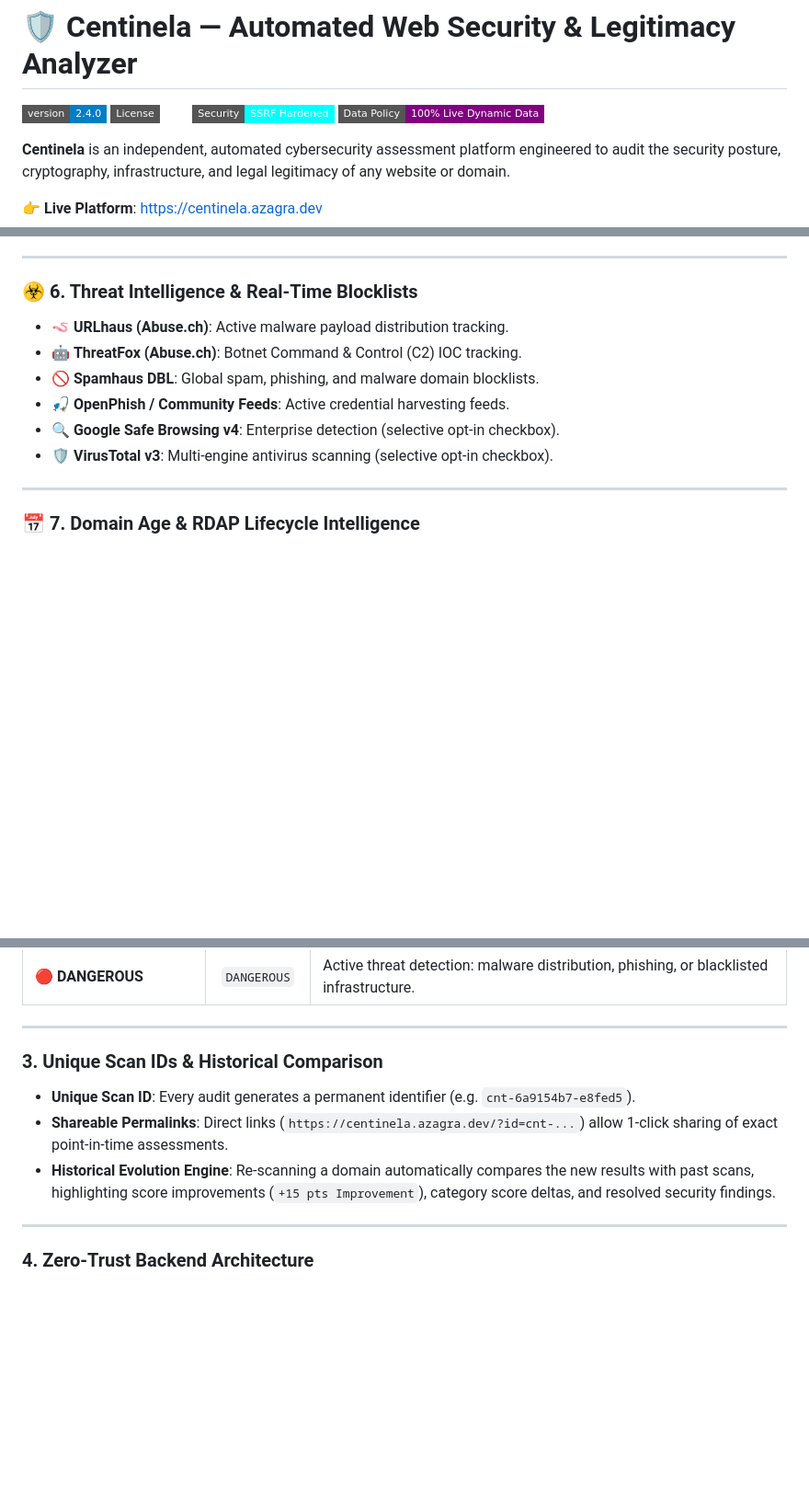
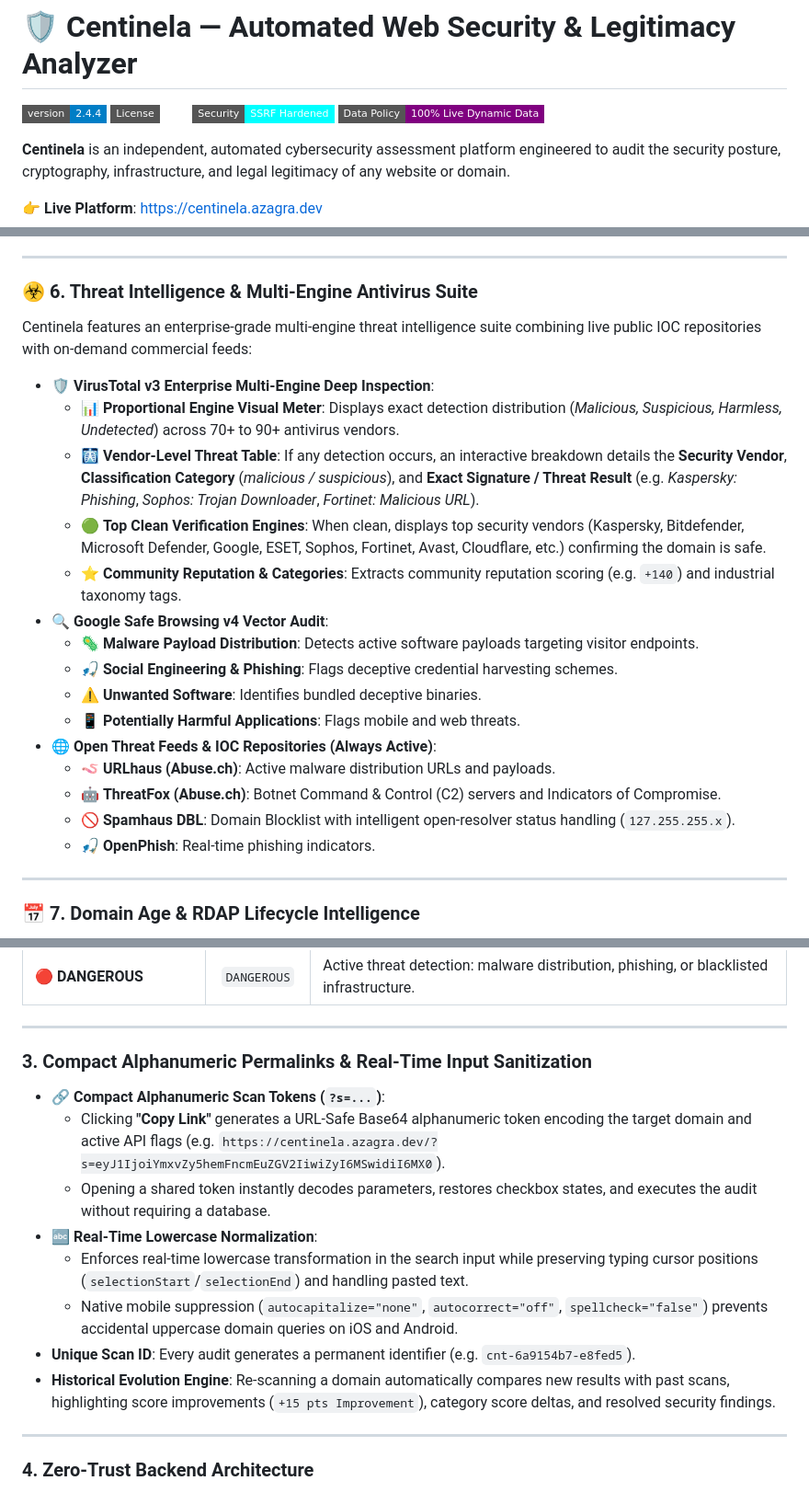
Before and after one commit to azagramac/centinela, a Markdown page: README.md, 3 parts joined by grey strips. Shown at 92% size. GitHub-like rendering; badges without logos; blank space fills up the shorter version.

Commit message:
docs: update README with multi-engine threat suite, compact permalinks and architecture details

```diff
--- a/README.md
+++ b/README.md
@@ -1,6 +1,6 @@
 # 🛡️ Centinela — Automated Web Security & Legitimacy Analyzer
 
-[![Version](https://img.shields.io/badge/version-2.4.0-blue.svg?style=flat-square)](#)
+[![Version](https://img.shields.io/badge/version-2.4.4-blue.svg?style=flat-square)](#)
 [![License: MIT](https://img.shields.io/badge/License-MIT-emerald.svg?style=flat-square)](#)
 [![Security: SSRF Hardened](https://img.shields.io/badge/Security-SSRF%20Hardened-cyan.svg?style=flat-square)](#)
 [![Zero Synthetic Data](https://img.shields.io/badge/Data%20Policy-100%25%20Live%20Dynamic%20Data-purple.svg?style=flat-square)](#)
@@ -108,13 +108,24 @@ When you query a domain, Centinela executes parallel, non-intrusive security aud
 
 ---
 
-### ☣️ 6. Threat Intelligence & Real-Time Blocklists
-* 🪱 **URLhaus (Abuse.ch)**: Active malware payload distribution tracking.
-* 🤖 **ThreatFox (Abuse.ch)**: Botnet Command & Control (C2) IOC tracking.
-* 🚫 **Spamhaus DBL**: Global spam, phishing, and malware domain blocklists.
-* 🎣 **OpenPhish / Community Feeds**: Active credential harvesting feeds.
-* 🔍 **Google Safe Browsing v4**: Enterprise detection (selective opt-in checkbox).
-* 🛡️ **VirusTotal v3**: Multi-engine antivirus scanning (selective opt-in checkbox).
+### ☣️ 6. Threat Intelligence & Multi-Engine Antivirus Suite
+Centinela features an enterprise-grade multi-engine threat intelligence suite combining live public IOC repositories with on-demand commercial feeds:
+
+* **🛡️ VirusTotal v3 Enterprise Multi-Engine Deep Inspection**:
+  * 📊 **Proportional Engine Visual Meter**: Displays exact detection distribution (*Malicious, Suspicious, Harmless, Undetected*) across 70+ to 90+ antivirus vendors.
+  * 🩻 **Vendor-Level Threat Table**: If any detection occurs, an interactive breakdown details the **Security Vendor**, **Classification Category** (*malicious / suspicious*), and **Exact Signature / Threat Result** (e.g. *Kaspersky: Phishing*, *Sophos: Trojan Downloader*, *Fortinet: Malicious URL*).
+  * 🟢 **Top Clean Verification Engines**: When clean, displays top security vendors (Kaspersky, Bitdefender, Microsoft Defender, Google, ESET, Sophos, Fortinet, Avast, Cloudflare, etc.) confirming the domain is safe.
+  * ⭐ **Community Reputation & Categories**: Extracts community reputation scoring (e.g. `+140`) and industrial taxonomy tags.
+* **🔍 Google Safe Browsing v4 Vector Audit**:
+  * 🦠 **Malware Payload Distribution**: Detects active software payloads targeting visitor endpoints.
+  * 🎣 **Social Engineering & Phishing**: Flags deceptive credential harvesting schemes.
+  * ⚠️ **Unwanted Software**: Identifies bundled deceptive binaries.
+  * 📱 **Potentially Harmful Applications**: Flags mobile and web threats.
+* **🌐 Open Threat Feeds & IOC Repositories (Always Active)**:
+  * 🪱 **URLhaus (Abuse.ch)**: Active malware distribution URLs and payloads.
+  * 🤖 **ThreatFox (Abuse.ch)**: Botnet Command & Control (C2) servers and Indicators of Compromise.
+  * 🚫 **Spamhaus DBL**: Domain Blocklist with intelligent open-resolver status handling (`127.255.255.x`).
+  * 🎣 **OpenPhish**: Real-time phishing indicators.
 
 ---
 
@@ -177,10 +188,15 @@ Every assessment generates a structured diagnostic report with actionable insigh
 
 ---
 
-### 3. Unique Scan IDs & Historical Comparison
+### 3. Compact Alphanumeric Permalinks & Real-Time Input Sanitization
+* **🔗 Compact Alphanumeric Scan Tokens (`?s=...`)**:
+  * Clicking **"Copy Link"** generates a URL-Safe Base64 alphanumeric token encoding the target domain and active API flags (e.g. `https://centinela.azagra.dev/?s=eyJ1IjoiYmxvZy5hemFncmEuZGV2IiwiZyI6MSwidiI6MX0`).
+  * Opening a shared token instantly decodes parameters, restores checkbox states, and executes the audit without requiring a database.
+* **🔤 Real-Time Lowercase Normalization**:
+  * Enforces real-time lowercase transformation in the search input while preserving typing cursor positions (`selectionStart`/`selectionEnd`) and handling pasted text.
+  * Native mobile suppression (`autocapitalize="none"`, `autocorrect="off"`, `spellcheck="false"`) prevents accidental uppercase domain queries on iOS and Android.
 * **Unique Scan ID**: Every audit generates a permanent identifier (e.g. `cnt-6a9154b7-e8fed5`).
-* **Shareable Permalinks**: Direct links (`https://centinela.azagra.dev/?id=cnt-...`) allow 1-click sharing of exact point-in-time assessments.
-* **Historical Evolution Engine**: Re-scanning a domain automatically compares the new results with past scans, highlighting score improvements (`+15 pts Improvement`), category score deltas, and resolved security findings.
+* **Historical Evolution Engine**: Re-scanning a domain automatically compares new results with past scans, highlighting score improvements (`+15 pts Improvement`), category score deltas, and resolved security findings.
 
 ---
 
```
Also changed, not shown: other parts of README.md (+14 -0 lines).
